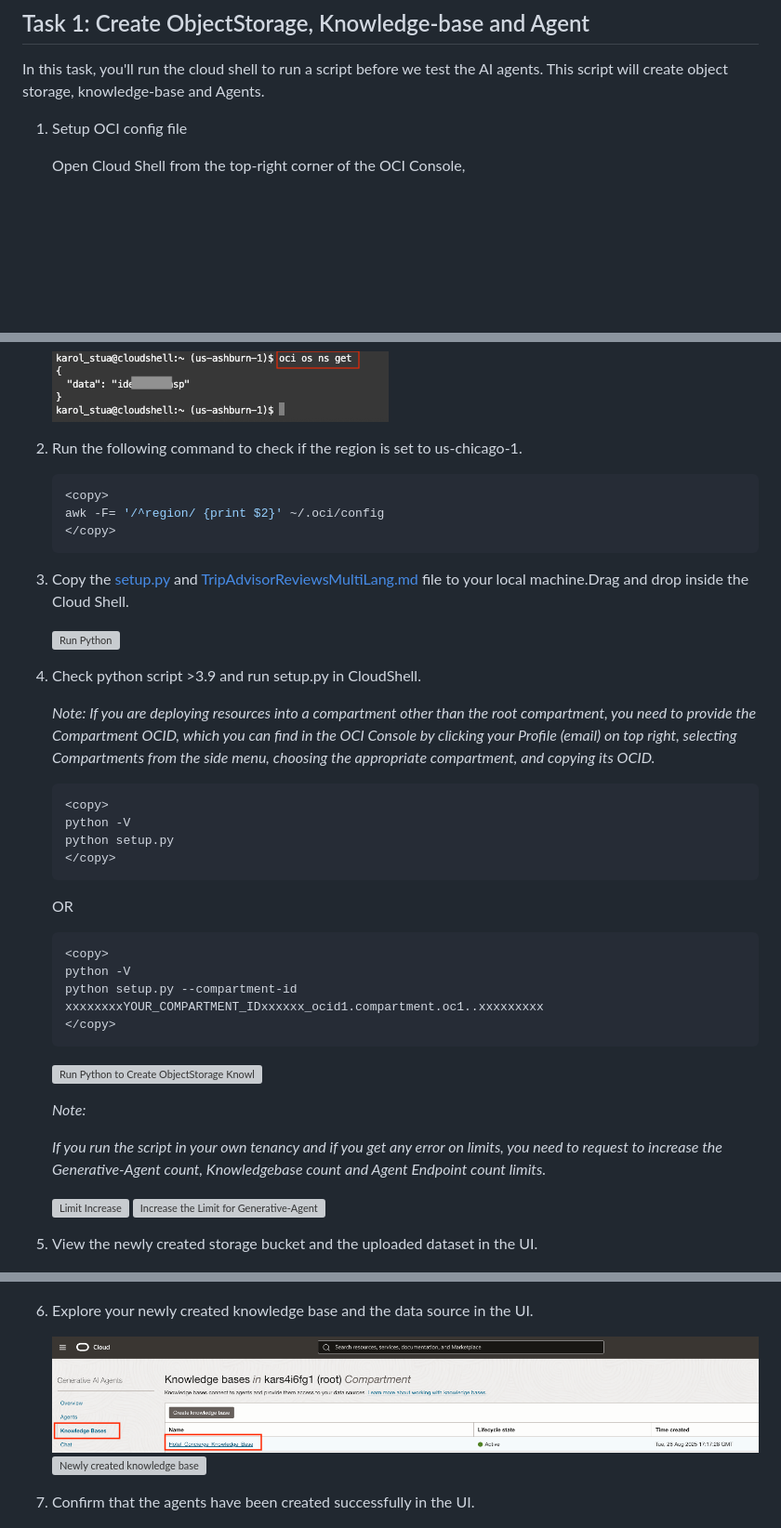
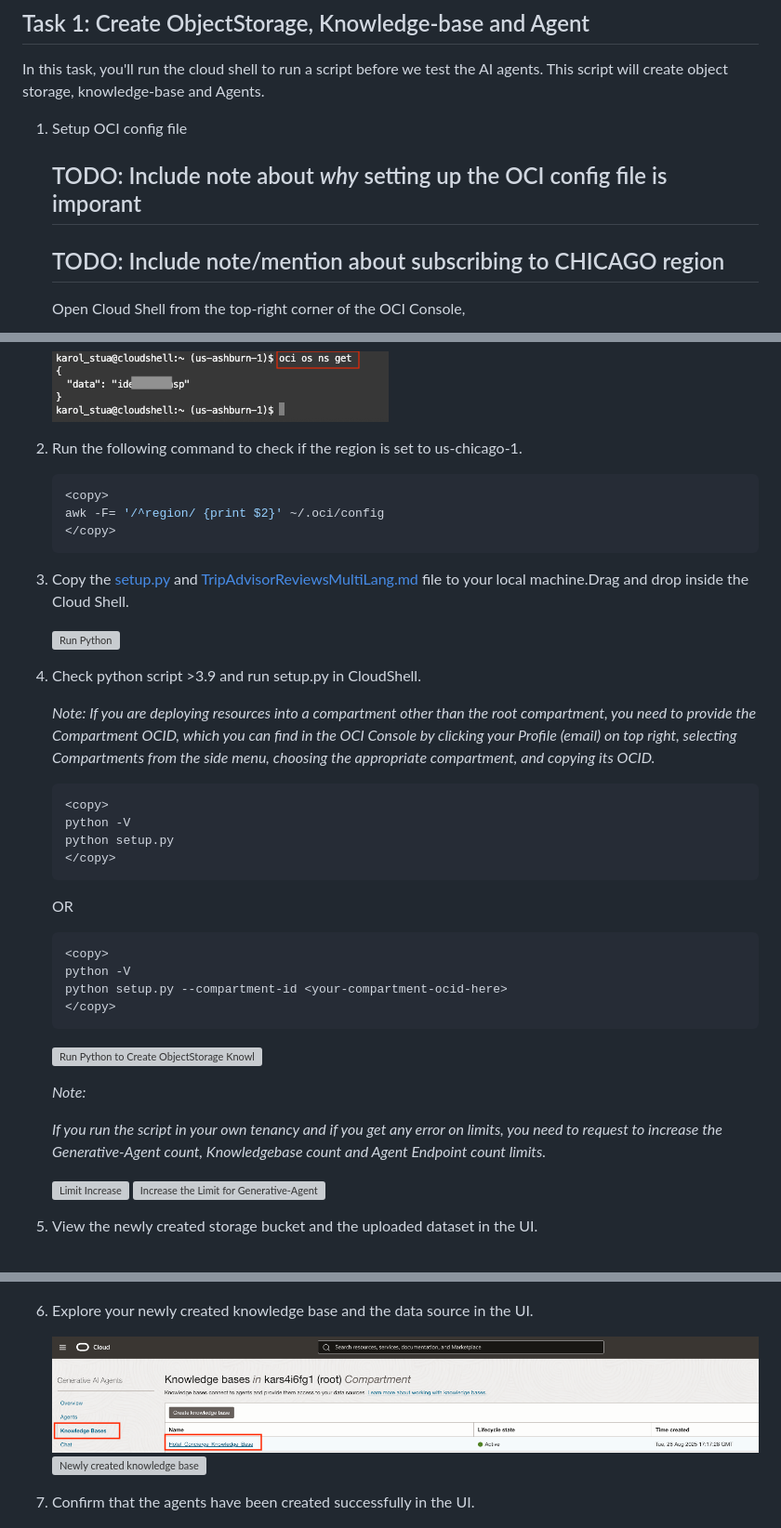
Before and after one commit to jonBarcus/ocigenai-BuildingAnAgenticHotelConcierge, a Markdown page: 2-lab2/2-lab2a-agentic-hotel-concierge.md, 3 parts joined by grey strips. Shown at 93% size. Drawn GitHub-style; blank space fills up the shorter version; grey boxes are pictures that could not be loaded.

Commit message:
Revise steps for setting up OCI config and running scripts
Updated steps in the agentic hotel concierge guide for clarity and accuracy.

````diff
--- a/2-lab2/2-lab2a-agentic-hotel-concierge.md
+++ b/2-lab2/2-lab2a-agentic-hotel-concierge.md
@@ -31,6 +31,9 @@ In this task, you'll run the cloud shell to run a script before we test the AI a
 
 1.  Setup OCI config file
 
+    ## TODO: Include note about _why_ setting up the OCI config file is imporant
+    ## TODO: Include note/mention about subscribing to CHICAGO region
+
     Open Cloud Shell from the top-right corner of the OCI Console,
 
     ![Open Cloud Shell](./images/open_cloud_shell.png "Open Cloud Shell")
@@ -86,7 +89,7 @@ In this task, you'll run the cloud shell to run a script before we test the AI a
 
     ![Open Namespace Output Shell](./images/oci_ns_output.png "Open Namespace Output Shell")
 
-2.  Run the following command to check if the region is set to us-chicago-1.
+3.  Run the following command to check if the region is set to us-chicago-1.
 
     ```bash
     <copy>
@@ -94,11 +97,11 @@ In this task, you'll run the cloud shell to run a script before we test the AI a
     </copy>
     ```
 
-3.  Copy the [setup.py](./files/setup.py) and [TripAdvisorReviewsMultiLang.md](./files/TripAdvisorReviewsMultiLang.md) file to your local machine.Drag and drop inside the Cloud Shell.
+4.  Copy the [setup.py](./files/setup.py) and [TripAdvisorReviewsMultiLang.md](./files/TripAdvisorReviewsMultiLang.md) file to your local machine.Drag and drop inside the Cloud Shell.
 
     ![Run Python](./images/drag_drop_files.png)
 
-4.  Check python script >3.9 and run setup.py in CloudShell.
+5.  Check python script >3.9 and run setup.py in CloudShell.
 
     *Note: If you are deploying resources into a compartment other than the root compartment, you need to provide the Compartment OCID, which you can find in the OCI Console by clicking your Profile (email) on top right, selecting Compartments from the side menu, choosing the appropriate compartment, and copying its OCID.*
 
@@ -113,7 +116,7 @@ In this task, you'll run the cloud shell to run a script before we test the AI a
     ```bash
     <copy>
     python -V
-    python setup.py --compartment-id xxxxxxxxYOUR_COMPARTMENT_IDxxxxxx_ocid1.compartment.oc1..xxxxxxxxx
+    python setup.py --compartment-id <your-compartment-ocid-here>
     </copy>
     ```
 
@@ -126,17 +129,17 @@ In this task, you'll run the cloud shell to run a script before we test the AI a
     ![Limit Increase](./images/limit_increase_1.png "Limit Increase")
     ![Increase the Limit for Generative-Agent count, Knowledgebase count and Agent Endpoint count limits](./images/limit_increase_2.png "Increase the Limit for Generative-Agent count, Knowledgebase count and Agent Endpoint count limits")
 
-5.  View the newly created storage bucket and the uploaded dataset in the UI.
+6.  View the newly created storage bucket and the uploaded dataset in the UI.
 
     ![Newly created Buckets](./images/new_bucket_created.png "Newly created Buckets")
     ![Datasets in Buckets](./images/dataset_in_bucket.png "Datasets in Buckets")
 
-6.  Explore your newly created knowledge base and the data source in the UI.
+7.  Explore your newly created knowledge base and the data source in the UI.
 
     ![Newly created knowledge base](./images/knowledgebase_created.png "Newly created knowledge base")
     ![Newly created knowledge base](./images/knowledgebase_datasource.png "Newly created knowledge base")
 
-7.  Confirm that the agents have been created successfully in the UI.
+8.  Confirm that the agents have been created successfully in the UI.
 
     ![Newly created Agents](./images/new_agents_created.png "Newly created Agents")
 
````
Also changed, not shown: other parts of 2-lab2/2-lab2a-agentic-hotel-concierge.md (+1 -1 lines).
